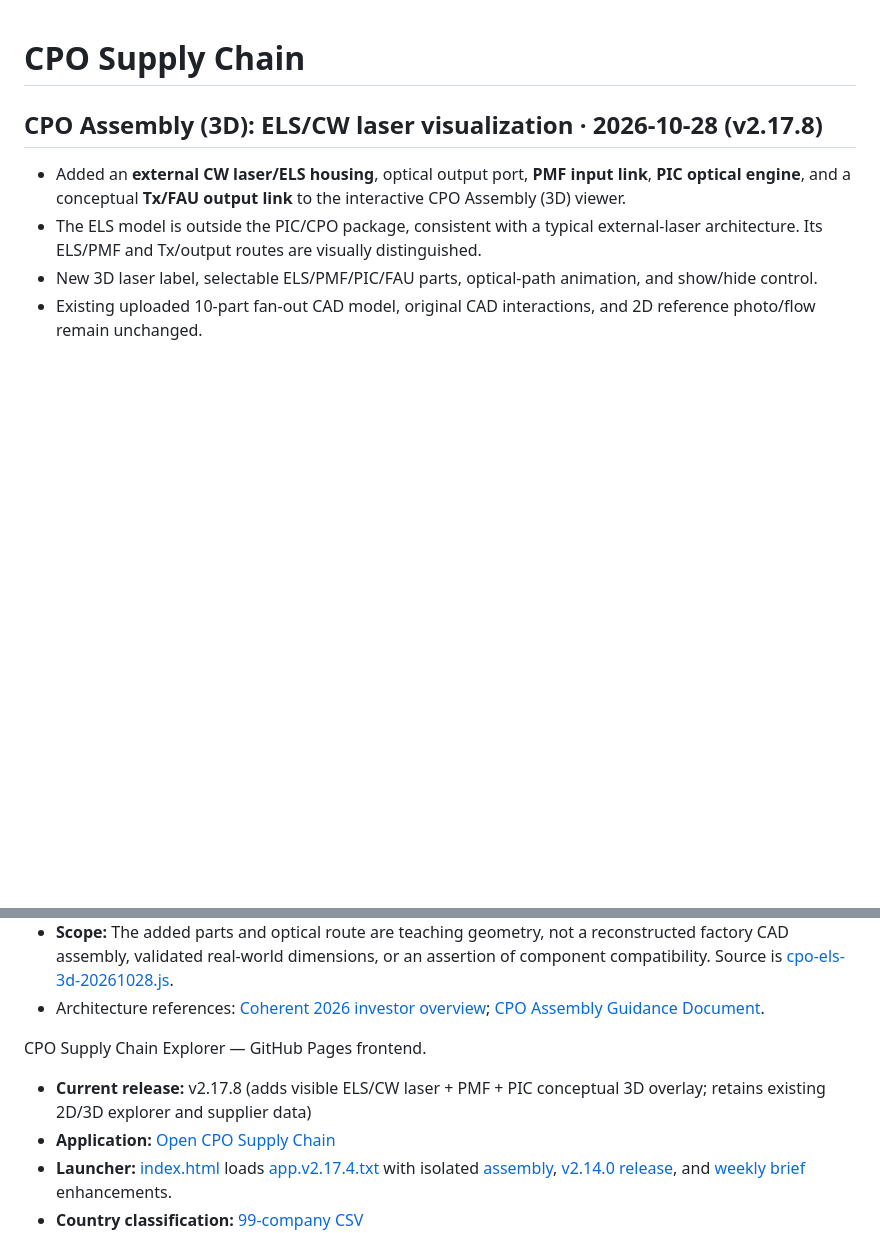
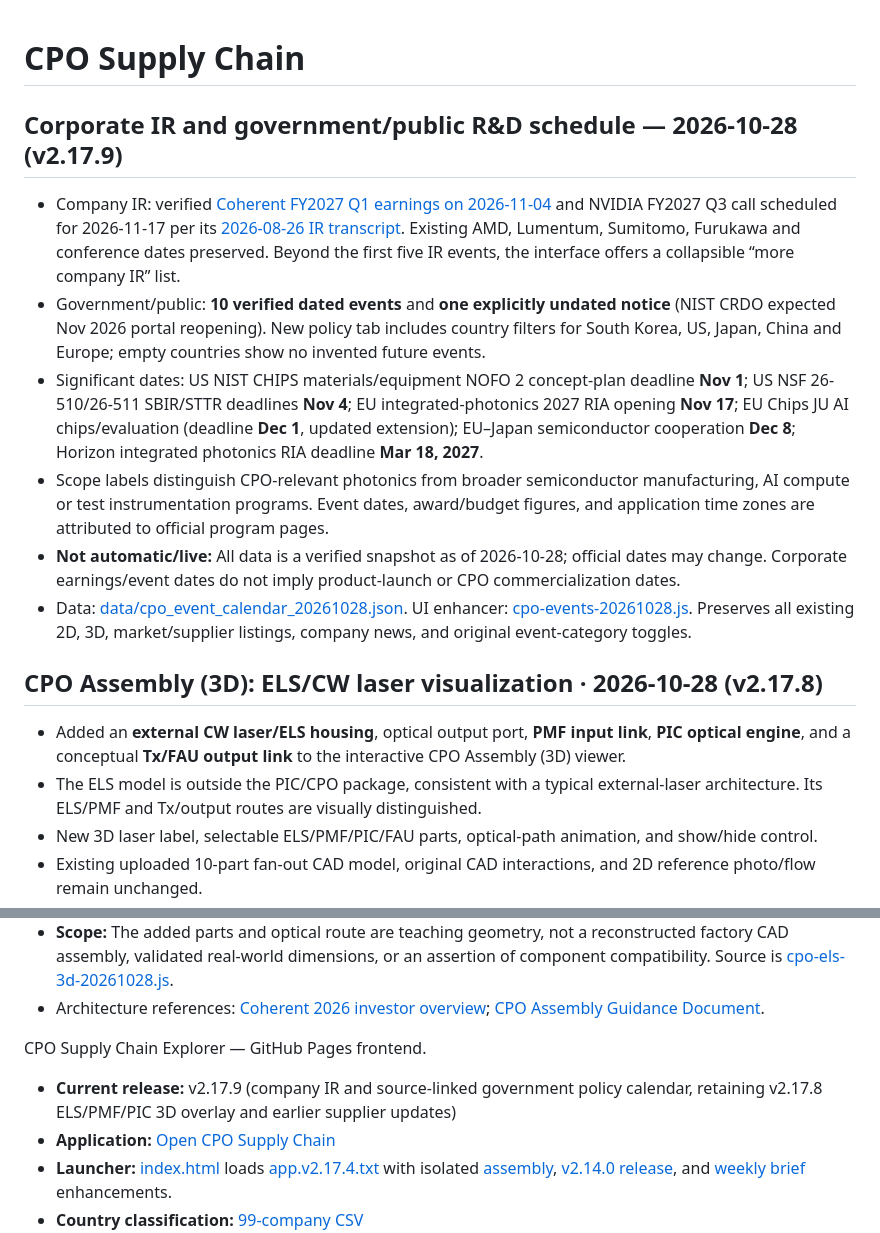
Before and after one commit to kimheeseo/cpo-supply-chain, a Markdown page: README.md, 2 parts joined by grey strips. Rendered like a GitHub page; blank space fills up the shorter version.

Commit message:
Document 2026-10-28 verified IR, government calendar and source-policy classifications

```diff
--- a/README.md
+++ b/README.md
@@ -1,4 +1,13 @@
 # CPO Supply Chain
+
+## Corporate IR and government/public R&D schedule — 2026-10-28 (v2.17.9)
+
+- Company IR: verified [Coherent FY2027 Q1 earnings on 2026-11-04](https://ir.coherent.com/news-releases/news-release-details/coherent-corp-announces-timing-fy2027-first-quarter-earnings) and NVIDIA FY2027 Q3 call scheduled for 2026-11-17 per its [2026-08-26 IR transcript](https://investor.nvidia.com/files/content_files/TRANSCRIPT_-NVIDIA-Corp-NVDA-US-Q2-2027-Earnings-Call-26-August-2026-5_00-PM-ET.pdf). Existing AMD, Lumentum, Sumitomo, Furukawa and conference dates preserved. Beyond the first five IR events, the interface offers a collapsible “more company IR” list.
+- Government/public: **10 verified dated events** and **one explicitly undated notice** (NIST CRDO expected Nov 2026 portal reopening). New policy tab includes country filters for South Korea, US, Japan, China and Europe; empty countries show no invented future events.
+- Significant dates: US NIST CHIPS materials/equipment NOFO 2 concept-plan deadline **Nov 1**; US NSF 26-510/26-511 SBIR/STTR deadlines **Nov 4**; EU integrated-photonics 2027 RIA opening **Nov 17**; EU Chips JU AI chips/evaluation (deadline **Dec 1**, updated extension); EU–Japan semiconductor cooperation **Dec 8**; Horizon integrated photonics RIA deadline **Mar 18, 2027**.
+- Scope labels distinguish CPO-relevant photonics from broader semiconductor manufacturing, AI compute or test instrumentation programs. Event dates, award/budget figures, and application time zones are attributed to official program pages.
+- **Not automatic/live:** All data is a verified snapshot as of 2026-10-28; official dates may change. Corporate earnings/event dates do not imply product-launch or CPO commercialization dates.
+- Data: [data/cpo_event_calendar_20261028.json](./data/cpo_event_calendar_20261028.json). UI enhancer: [cpo-events-20261028.js](./cpo-events-20261028.js). Preserves all existing 2D, 3D, market/supplier listings, company news, and original event-category toggles.
 
 ## CPO Assembly (3D): ELS/CW laser visualization · 2026-10-28 (v2.17.8)
 
@@ -11,7 +20,7 @@
 
 CPO Supply Chain Explorer — GitHub Pages frontend.
 
-- **Current release:** v2.17.8 (adds visible ELS/CW laser + PMF + PIC conceptual 3D overlay; retains existing 2D/3D explorer and supplier data)
+- **Current release:** v2.17.9 (company IR and source-linked government policy calendar, retaining v2.17.8 ELS/PMF/PIC 3D overlay and earlier supplier updates)
 - **Application:** [Open CPO Supply Chain](https://kimheeseo.github.io/cpo-supply-chain/)
 - **Launcher:** [index.html](https://github.com/kimheeseo/cpo-supply-chain/blob/main/index.html) loads [app.v2.17.4.txt](https://github.com/kimheeseo/cpo-supply-chain/blob/main/app.v2.17.4.txt) with isolated [assembly](./assembly-explorer-20261017.js), [v2.14.0 release](./cpo-release-20261017.js), and [weekly brief](./cpo-weekly-brief-20261017.js) enhancements.
 - **Country classification:** [99-company CSV](https://github.com/kimheeseo/cpo-supply-chain/blob/main/list/261003_99%EA%B0%9C%EC%97%85%EC%B2%B4_%EA%B5%AD%EA%B0%80%EB%B3%84%EB%B6%84%EB%A5%98.csv)
```
